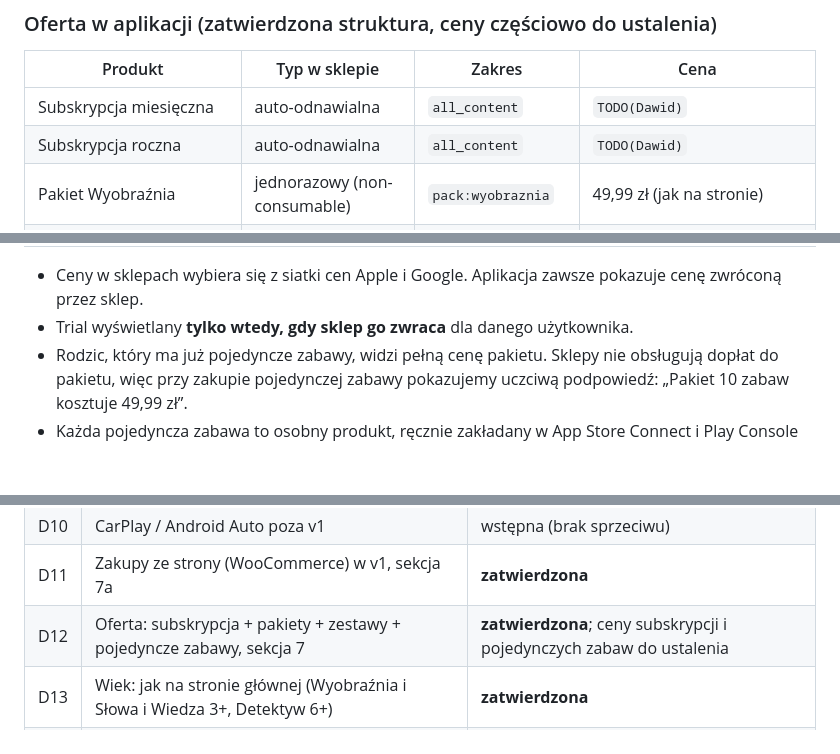
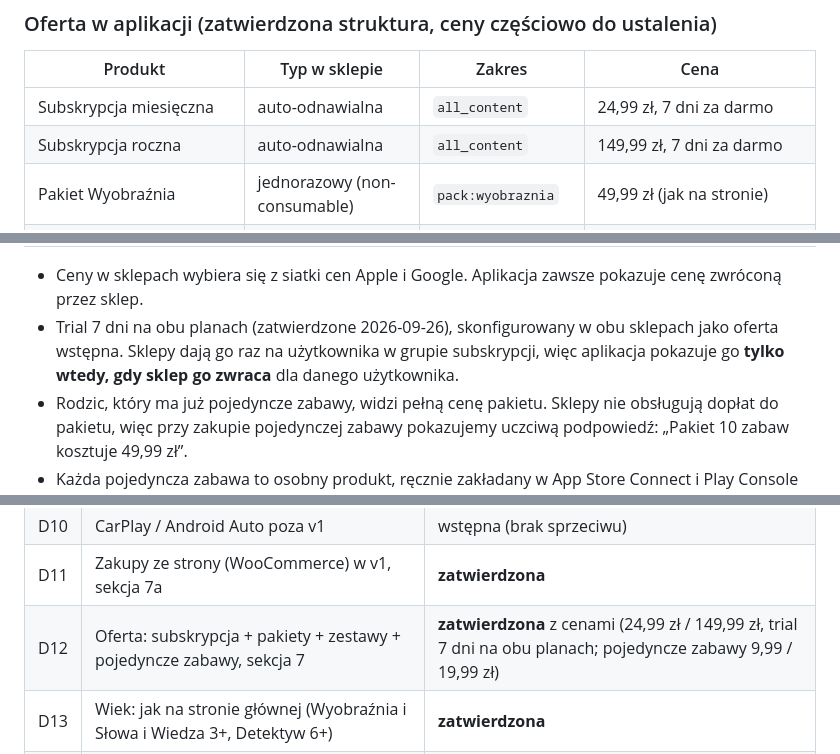
Before and after one commit to Audiokiddo/Audiokiddo_app, a Markdown page: ARCHITECTURE.md, 3 parts joined by grey strips. Rendered like a GitHub page; blank space fills up the shorter version.

Commit message:
Docs: confirm subscription prices and 7-day trial on both plans
Co-Authored-By: Claude Opus 5.5 <noreply@anthropic.com>

```diff
--- a/ARCHITECTURE.md
+++ b/ARCHITECTURE.md
@@ -190,8 +190,8 @@ Przepływ:
 
 | Produkt | Typ w sklepie | Zakres | Cena |
 |---|---|---|---|
-| Subskrypcja miesięczna | auto-odnawialna | `all_content` | `TODO(Dawid)` |
-| Subskrypcja roczna | auto-odnawialna | `all_content` | `TODO(Dawid)` |
+| Subskrypcja miesięczna | auto-odnawialna | `all_content` | 24,99 zł, 7 dni za darmo |
+| Subskrypcja roczna | auto-odnawialna | `all_content` | 149,99 zł, 7 dni za darmo |
 | Pakiet Wyobraźnia | jednorazowy (non-consumable) | `pack:wyobraznia` | 49,99 zł (jak na stronie) |
 | Pakiet Słowa i Wiedza | jednorazowy | `pack:slowa-i-wiedza` | 49,99 zł |
 | Pakiet Detektyw | jednorazowy | `pack:detektyw` | 69,99 zł |
@@ -201,7 +201,7 @@ Przepływ:
 | Pojedyncza zabawa: Detektyw | jednorazowy | `item:<id>` | propozycja **19,99 zł** (pakiet o 30% taniej) [DEC] |
 
 - Ceny w sklepach wybiera się z siatki cen Apple i Google. Aplikacja zawsze pokazuje cenę zwróconą przez sklep.
-- Trial wyświetlany **tylko wtedy, gdy sklep go zwraca** dla danego użytkownika.
+- Trial 7 dni na obu planach (zatwierdzone 2026-09-26), skonfigurowany w obu sklepach jako oferta wstępna. Sklepy dają go raz na użytkownika w grupie subskrypcji, więc aplikacja pokazuje go **tylko wtedy, gdy sklep go zwraca** dla danego użytkownika.
 - Rodzic, który ma już pojedyncze zabawy, widzi pełną cenę pakietu. Sklepy nie obsługują dopłat do pakietu, więc przy zakupie pojedynczej zabawy pokazujemy uczciwą podpowiedź: „Pakiet 10 zabaw kosztuje 49,99 zł”.
 - Każda pojedyncza zabawa to osobny produkt, ręcznie zakładany w App Store Connect i Play Console (~30 produktów na start, każdy z nazwą, opisem i dla Apple ze zrzutem do review). W Studio pole `store_product_id` łączy treść z produktem. Automatyzacja przez API sklepów jest możliwa później.
 - Bez przekreślonych cen „promocyjnych” w aplikacji: zasady sklepów i przepisy o obniżkach (Omnibus) utrudniają to bez wyraźnej potrzeby.
@@ -440,7 +440,7 @@ audiokiddo-app/
 | D9 | Google Sign-In: decyzja w Etapie 3 po audycie SDK | otwarta |
 | D10 | CarPlay / Android Auto poza v1 | wstępna (brak sprzeciwu) |
 | D11 | Zakupy ze strony (WooCommerce) w v1, sekcja 7a | **zatwierdzona** |
-| D12 | Oferta: subskrypcja + pakiety + zestawy + pojedyncze zabawy, sekcja 7 | **zatwierdzona**; ceny subskrypcji i pojedynczych zabaw do ustalenia |
+| D12 | Oferta: subskrypcja + pakiety + zestawy + pojedyncze zabawy, sekcja 7 | **zatwierdzona** z cenami (24,99 zł / 149,99 zł, trial 7 dni na obu planach; pojedyncze zabawy 9,99 / 19,99 zł) |
 | D13 | Wiek: jak na stronie głównej (Wyobraźnia i Słowa i Wiedza 3+, Detektyw 6+) | **zatwierdzona** |
 | D14 | Rynek: Polska na start, docelowo cały świat; interfejs od początku w plikach lokalizacji | **zatwierdzona** |
 | D15 | Piosenki: autorskie AudioKiddo | **potwierdzone** przez Dawida (dotyczy też praw wykonawczych do nagrań) |
```
Also changed, not shown: docs/ETAP-1-RAPORT.md (+2 -2 lines).
